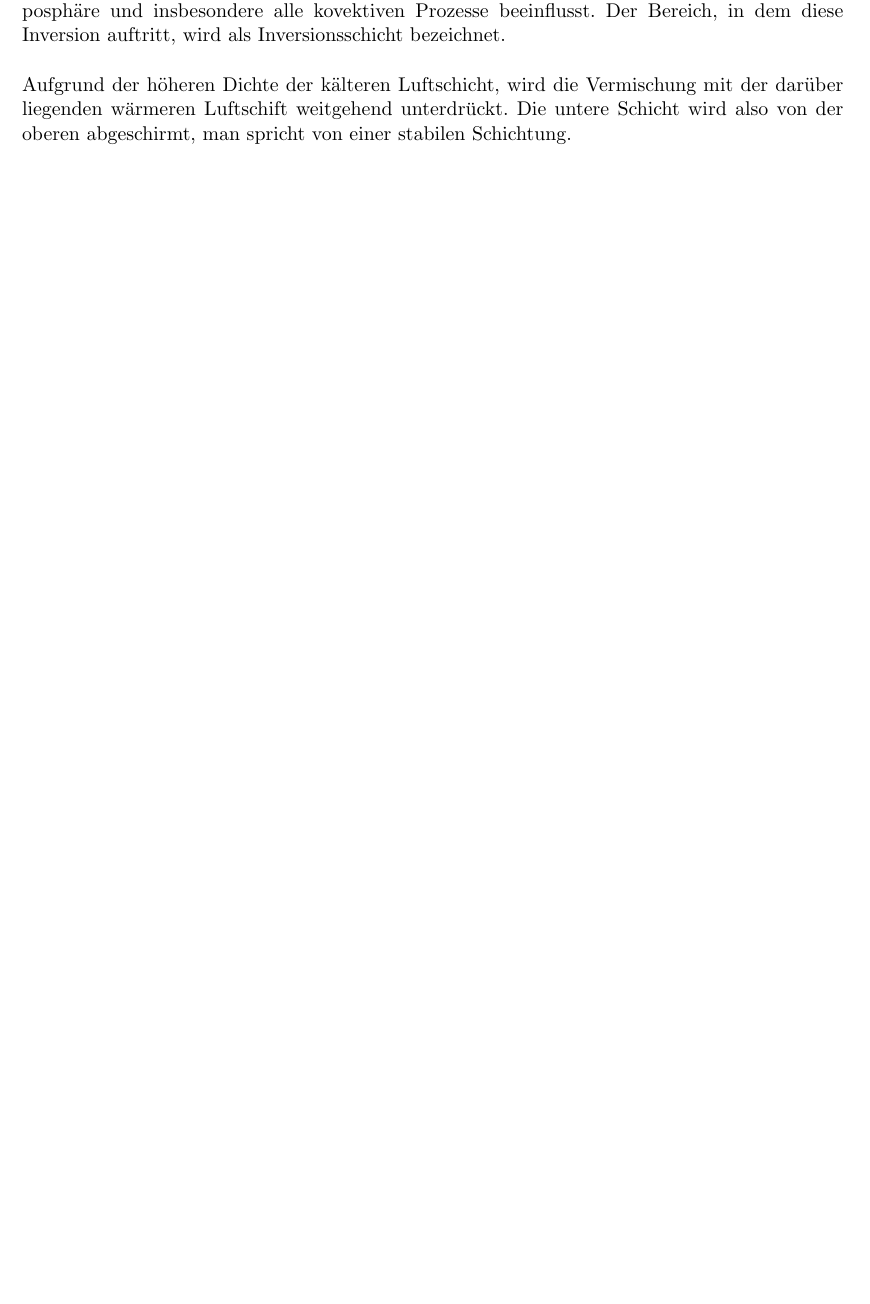
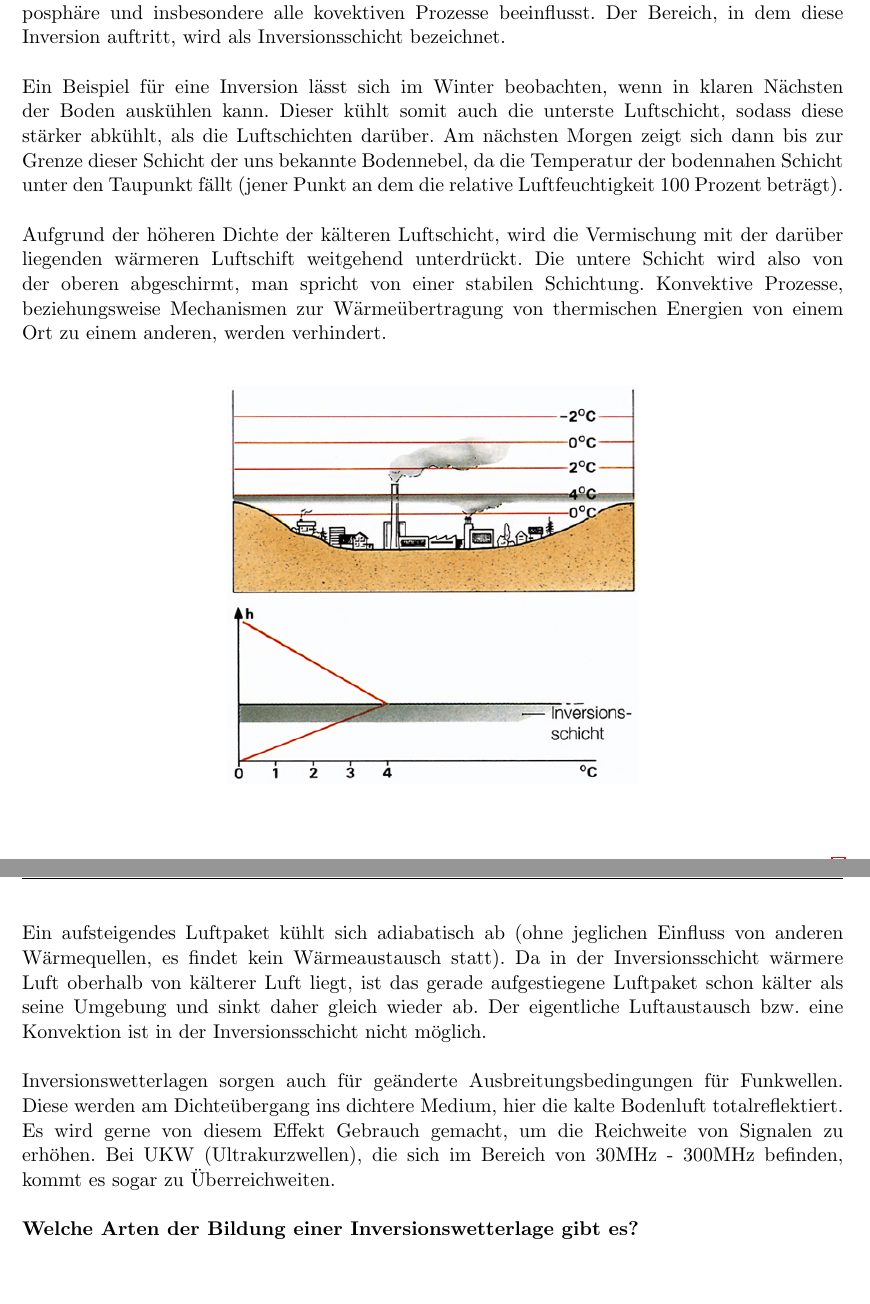
Before and after one commit to cjaneczek-tgm/NWM, a LaTeX document (nw2-meteorology/doc.tex): part of page 3 of 4 before the commit and two parts of pages 3 and 4 of 5 after it, the two joined at a grey line, cut so that both start at the same text, the shorter picture padded with empty space. Compiled offline with pdfLaTeX.

Commit message:
Main Document modified + Added illustration of inversity

```diff
--- a/nw2-meteorology/doc.tex
+++ b/nw2-meteorology/doc.tex
@@ -82,7 +82,22 @@ Durch die Umkehr dieses Temperaturgradienten (lateinisch: inversio), spricht man
 
 In Folge steigt die Lufttemperatur mit der Höhe an, was die Schichtungsstabilität der Troposphäre und insbesondere alle kovektiven Prozesse beeinflusst. Der Bereich, in dem diese Inversion auftritt, wird als Inversionsschicht bezeichnet.\\
 
-Aufgrund der höheren Dichte der kälteren Luftschicht, wird die Vermischung mit der darüber liegenden wärmeren Luftschift weitgehend unterdrückt. Die untere Schicht wird also von der oberen abgeschirmt, man spricht von einer stabilen Schichtung.
+Ein Beispiel für eine Inversion lässt sich im Winter beobachten, wenn in klaren Nächsten der Boden auskühlen kann. Dieser kühlt somit auch die unterste Luftschicht, sodass diese stärker abkühlt, als die Luftschichten darüber. Am nächsten Morgen zeigt sich dann bis zur Grenze dieser Schicht der uns bekannte Bodennebel, da die Temperatur der bodennahen Schicht unter den Taupunkt fällt (jener Punkt an dem die relative Luftfeuchtigkeit 100 Prozent beträgt). \\
+
+Aufgrund der höheren Dichte der kälteren Luftschicht, wird die Vermischung mit der darüber liegenden wärmeren Luftschift weitgehend unterdrückt. Die untere Schicht wird also von der oberen abgeschirmt, man spricht von einer stabilen Schichtung. Konvektive Prozesse, beziehungsweise Mechanismen zur Wärmeübertragung von thermischen Energien von einem Ort zu einem anderen, werden verhindert. \\
+
+\begin{figure}[h!]
+	\centering
+	\includegraphics[width=0.5\textwidth]{inversion}
+\end{figure}
+\newpage
+Ein aufsteigendes Luftpaket kühlt sich adiabatisch ab (ohne jeglichen Einfluss von anderen Wärmequellen, es findet kein Wärmeaustausch statt). Da in der Inversionsschicht wärmere Luft oberhalb von kälterer Luft liegt, ist das gerade aufgestiegene Luftpaket schon kälter als seine Umgebung und sinkt daher gleich wieder ab. Der eigentliche Luftaustausch bzw. eine Konvektion ist in der Inversionsschicht nicht möglich. \\
+
+Inversionswetterlagen sorgen auch für geänderte Ausbreitungsbedingungen für Funkwellen. Diese werden am Dichteübergang ins dichtere Medium, hier die kalte Bodenluft totalreflektiert. Es wird gerne von diesem Effekt Gebrauch gemacht, um die Reichweite von Signalen zu erhöhen. Bei UKW (Ultrakurzwellen), die sich im Bereich von 30MHz - 300MHz befinden, kommt es sogar zu Überreichweiten. \\
+
+\textbf{Welche Arten der Bildung einer Inversionswetterlage gibt es?}
+
+
 
 
 
```
Also changed, not shown: nw2-meteorology/inversion.jpg (added).
